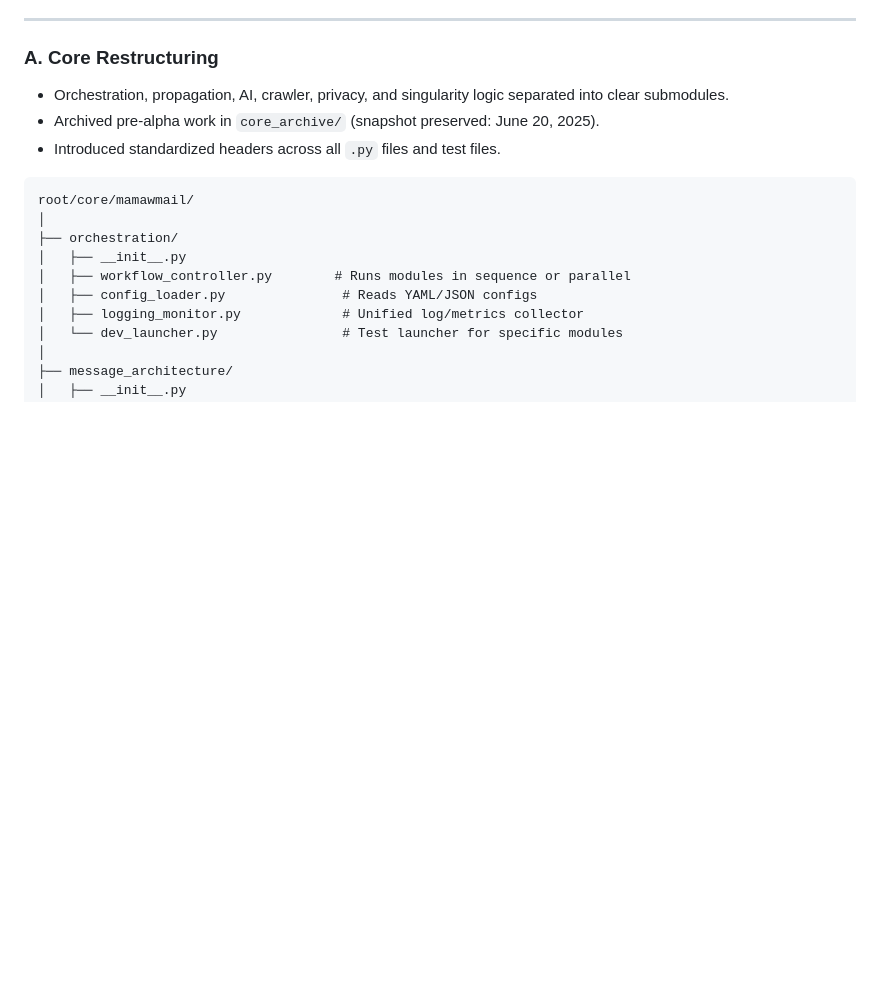
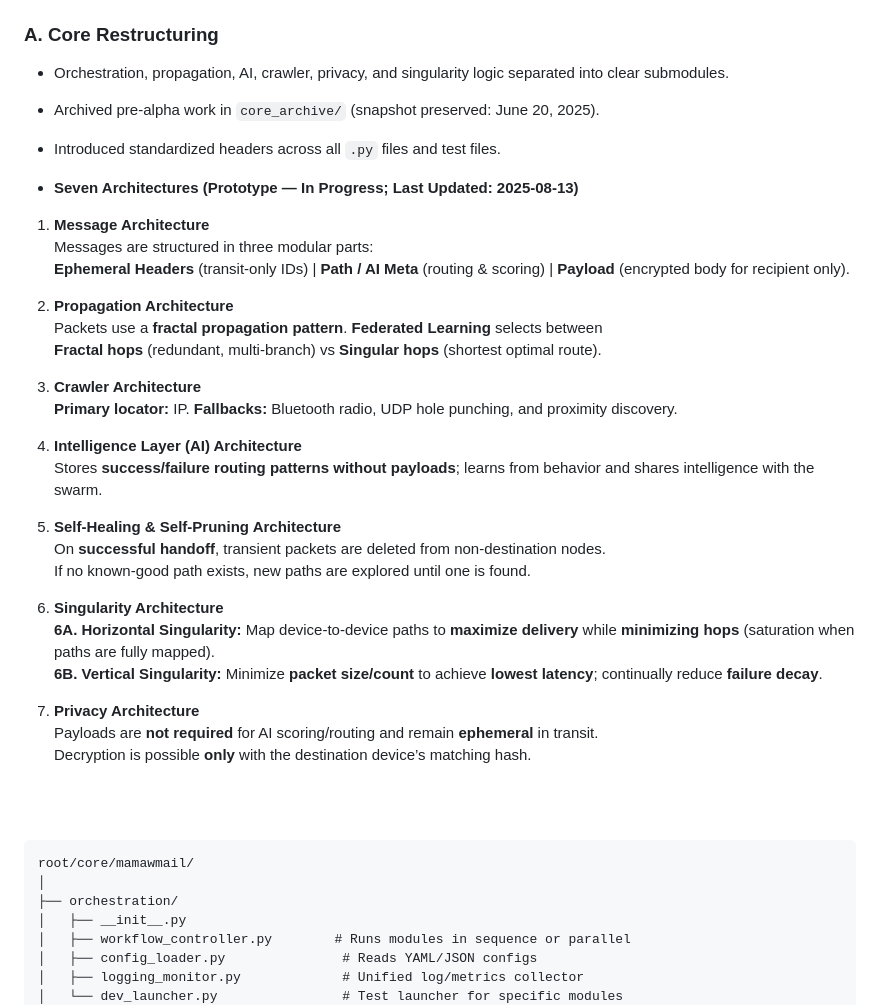
Before and after one commit to juancarlosayeng/mamawmail, a Markdown page: README.md, the part around the change printed below. Drawn GitHub-style; blank space fills up the shorter version.

```diff
--- a/README.md
+++ b/README.md
@@ -16,3 +18,32 @@ Focus of this release is on clean separation of modules, test coverage scaffoldi
 - Orchestration, propagation, AI, crawler, privacy, and singularity logic separated into clear submodules.
 - Archived pre-alpha work in `core_archive/` (snapshot preserved: June 20, 2025).
 - Introduced standardized headers across all `.py` files and test files.
+
+- **Seven Architectures (Prototype — In Progress; Last Updated: 2025-08-13)**
+
+1) **Message Architecture**
+   Messages are structured in three modular parts:
+   **Ephemeral Headers** (transit-only IDs) | **Path / AI Meta** (routing & scoring) | **Payload** (encrypted body for recipient only).
+
+2) **Propagation Architecture**
+   Packets use a **fractal propagation pattern**. **Federated Learning** selects between
+   **Fractal hops** (redundant, multi-branch) vs **Singular hops** (shortest optimal route).
+
+3) **Crawler Architecture**
+   **Primary locator:** IP. **Fallbacks:** Bluetooth radio, UDP hole punching, and proximity discovery.
+
+4) **Intelligence Layer (AI) Architecture**
+   Stores **success/failure routing patterns without payloads**; learns from behavior and shares intelligence with the swarm.
+
+5) **Self-Healing & Self-Pruning Architecture**
+   On **successful handoff**, transient packets are deleted from non-destination nodes.
+   If no known-good path exists, new paths are explored until one is found.
+
+6) **Singularity Architecture**
+   **6A. Horizontal Singularity:** Map device-to-device paths to **maximize delivery** while **minimizing hops** (saturation when paths are fully mapped).
+   **6B. Vertical Singularity:** Minimize **packet size/count** to achieve **lowest latency**; continually reduce **failure decay**.
+
+7) **Privacy Architecture**
+   Payloads are **not required** for AI scoring/routing and remain **ephemeral** in transit.
+   Decryption is possible **only** with the destination device’s matching hash.
+
```
Also changed, not shown: other parts of README.md (+3 -0 lines).
